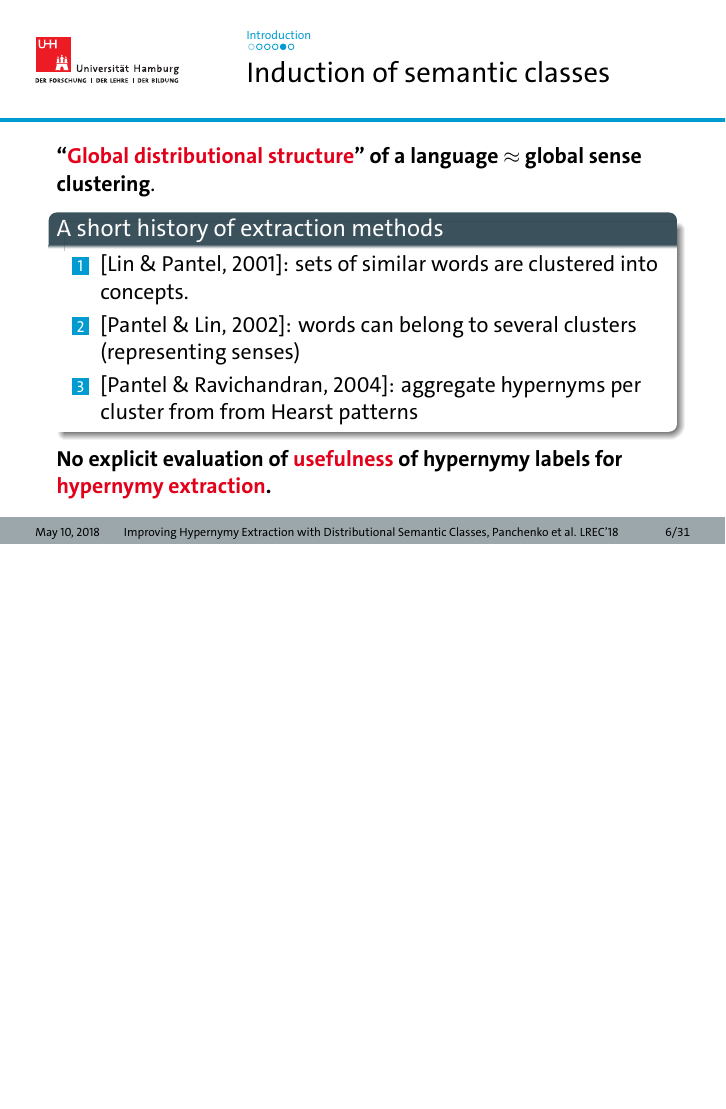
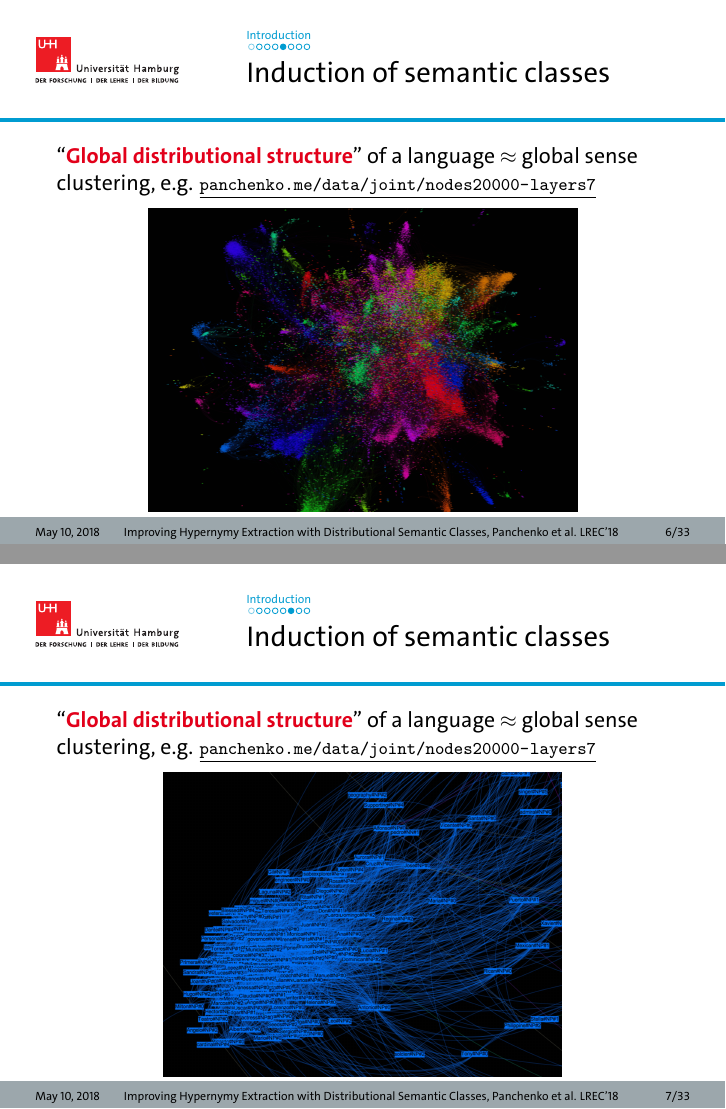
Before and after one commit to alexanderpanchenko/lrec-2018-semantic-classes, LaTeX slides (main.tex): page 12 of 51 before the commit and pages 11 and 12 of 52 after it, the two joined at a grey line, the shorter picture padded with empty space. Compiled offline with XeLaTeX.

Commit message:
very final

```diff
--- a/main.tex
+++ b/main.tex
@@ -157,11 +157,34 @@ $ $
 \end{frame}
 
 
+
 \begin{frame}{Induction of semantic classes}
 
-\vspace{-10pt}
-\textbf{``\alert{Global distributional structure}'' of a language $\approx$ global sense clustering}.
-\pause
+``\textbf{\alert{Global distributional structure}}'' of a language $\approx$ global sense clustering, e.g. {\footnotesize \underline{\url{panchenko.me/data/joint/nodes20000-layers7}}}
+
+\vspace{-5pt}
+\begin{center}
+\includegraphics[width=.7\textwidth]{figures/structure}
+\end{center}
+
+\end{frame}
+
+
+
+\begin{frame}{Induction of semantic classes}
+
+``\textbf{\alert{Global distributional structure}}'' of a language $\approx$ global sense clustering, e.g. {\footnotesize \underline{\url{panchenko.me/data/joint/nodes20000-layers7}}}
+
+\vspace{-5pt}
+\begin{center}
+\includegraphics[width=.65\textwidth]{figures/structure1.png}
+\end{center}
+
+\end{frame}
+
+
+\begin{frame}{Induction of semantic classes}
+
 \begin{block}{A short history of extraction methods}
 
 \begin{enumerate}
```
Also changed, not shown: figures/structure.png (added), figures/structure1.png (added), main.tex (10 more changed lines), 1 other file.
